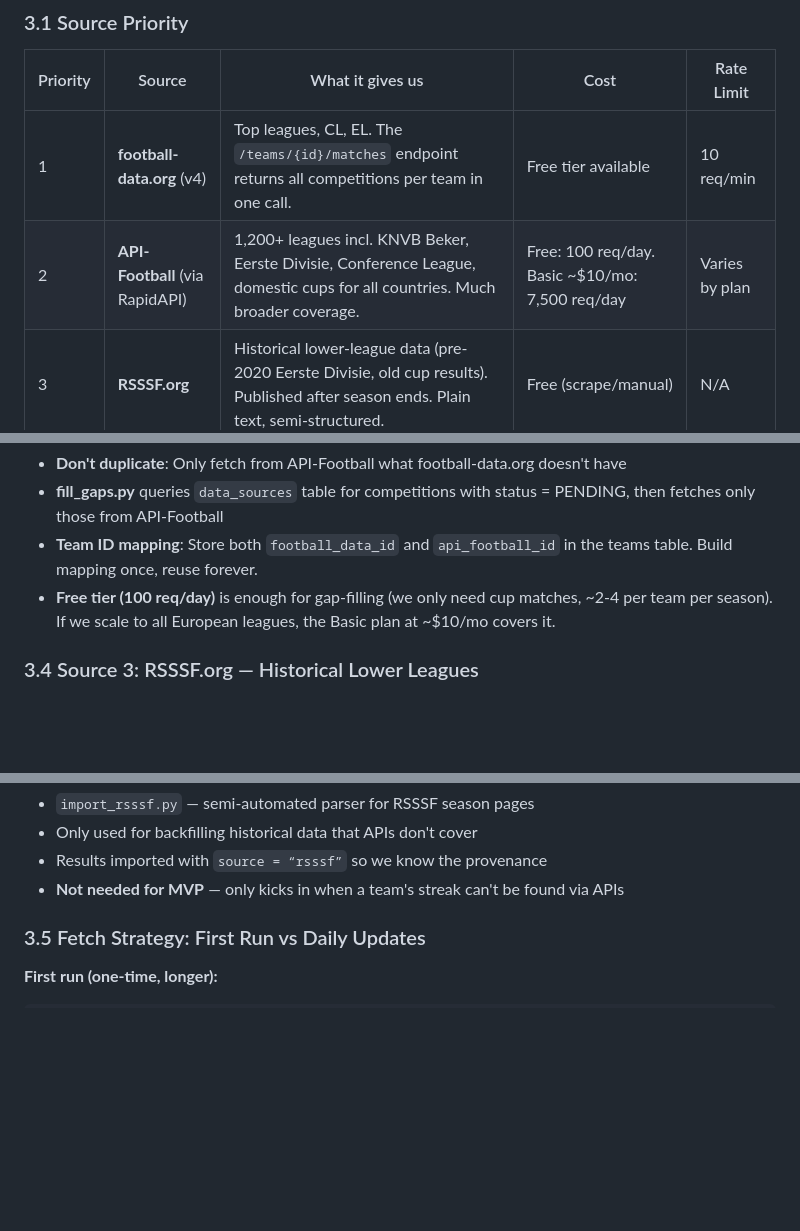
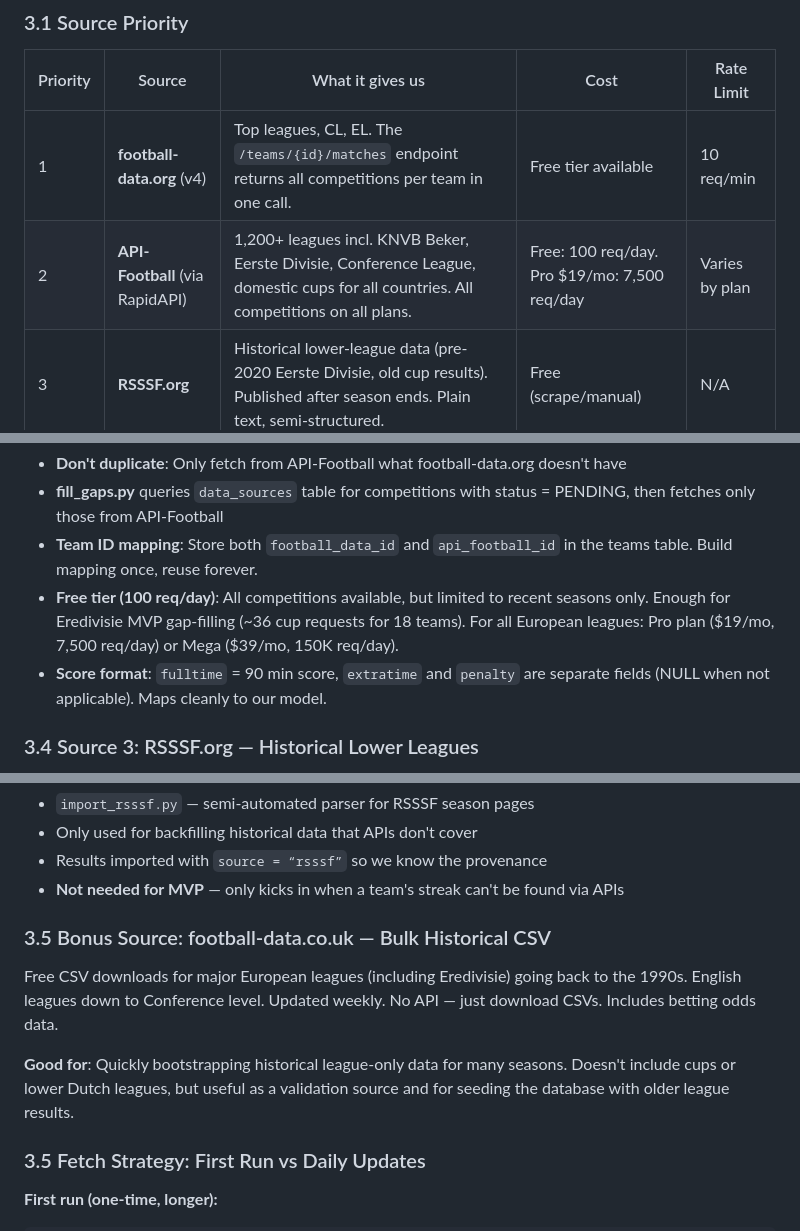
Before and after one commit to wijnandb/hair-length-index, a Markdown page: docs/PRD.md, 3 parts joined by grey strips. GitHub-like rendering; blank space fills up the shorter version.

```diff
--- a/docs/PRD.md
+++ b/docs/PRD.md
@@ -116,7 +116,7 @@ The goal is **complete match data for all competitions** a team plays in. No sin
 | Priority | Source | What it gives us | Cost | Rate Limit |
 |----------|--------|-----------------|------|------------|
 | 1 | **football-data.org** (v4) | Top leagues, CL, EL. The `/teams/{id}/matches` endpoint returns all competitions per team in one call. | Free tier available | 10 req/min |
-| 2 | **API-Football** (via RapidAPI) | 1,200+ leagues incl. KNVB Beker, Eerste Divisie, Conference League, domestic cups for all countries. Much broader coverage. | Free: 100 req/day. Basic ~$10/mo: 7,500 req/day | Varies by plan |
+| 2 | **API-Football** (via RapidAPI) | 1,200+ leagues incl. KNVB Beker, Eerste Divisie, Conference League, domestic cups for all countries. All competitions on all plans. | Free: 100 req/day. Pro $19/mo: 7,500 req/day | Varies by plan |
 | 3 | **RSSSF.org** | Historical lower-league data (pre-2020 Eerste Divisie, old cup results). Published after season ends. Plain text, semi-structured. | Free (scrape/manual) | N/A |
 | 4 | **Manual import** | For edge cases: Wikipedia season pages, official KNVB results. Last resort. | Free | N/A |
 
@@ -206,7 +215,8 @@ The goal is **complete match data for all competitions** a team plays in. No sin
 - **Don't duplicate**: Only fetch from API-Football what football-data.org doesn't have
 - **fill_gaps.py** queries `data_sources` table for competitions with status = PENDING, then fetches only those from API-Football
 - **Team ID mapping**: Store both `football_data_id` and `api_football_id` in the teams table. Build mapping once, reuse forever.
-- **Free tier (100 req/day)** is enough for gap-filling (we only need cup matches, ~2-4 per team per season). If we scale to all European leagues, the Basic plan at ~$10/mo covers it.
+- **Free tier (100 req/day)**: All competitions available, but limited to recent seasons only. Enough for Eredivisie MVP gap-filling (~36 cup requests for 18 teams). For all European leagues: Pro plan ($19/mo, 7,500 req/day) or Mega ($39/mo, 150K req/day).
+- **Score format**: `fulltime` = 90 min score, `extratime` and `penalty` are separate fields (NULL when not applicable). Maps cleanly to our model.
 
 ### 3.4 Source 3: RSSSF.org — Historical Lower Leagues
 
@@ -226,6 +236,12 @@ Cambuur           2-1  De Graafschap
 - Only used for backfilling historical data that APIs don't cover
 - Results imported with `source = “rsssf”` so we know the provenance
 - **Not needed for MVP** — only kicks in when a team's streak can't be found via APIs
+
+### 3.5 Bonus Source: football-data.co.uk — Bulk Historical CSV
+
+Free CSV downloads for major European leagues (including Eredivisie) going back to the 1990s. English leagues down to Conference level. Updated weekly. No API — just download CSVs. Includes betting odds data.
+
+**Good for**: Quickly bootstrapping historical league-only data for many seasons. Doesn't include cups or lower Dutch leagues, but useful as a validation source and for seeding the database with older league results.
 
 ### 3.5 Fetch Strategy: First Run vs Daily Updates
 
```
Also changed, not shown: other parts of docs/PRD.md (+22 -13 lines).
